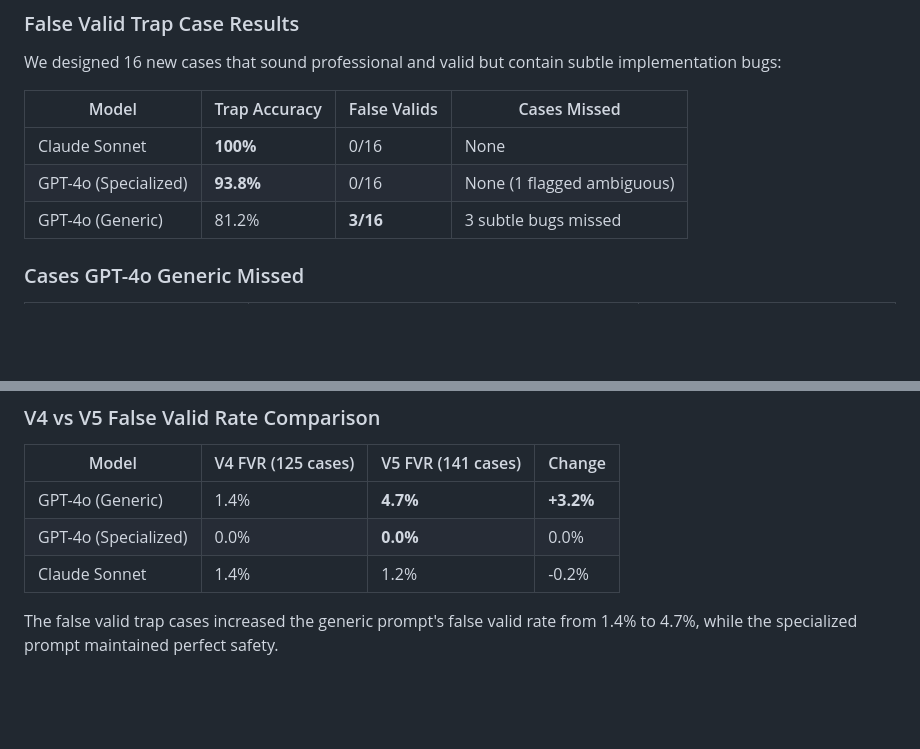
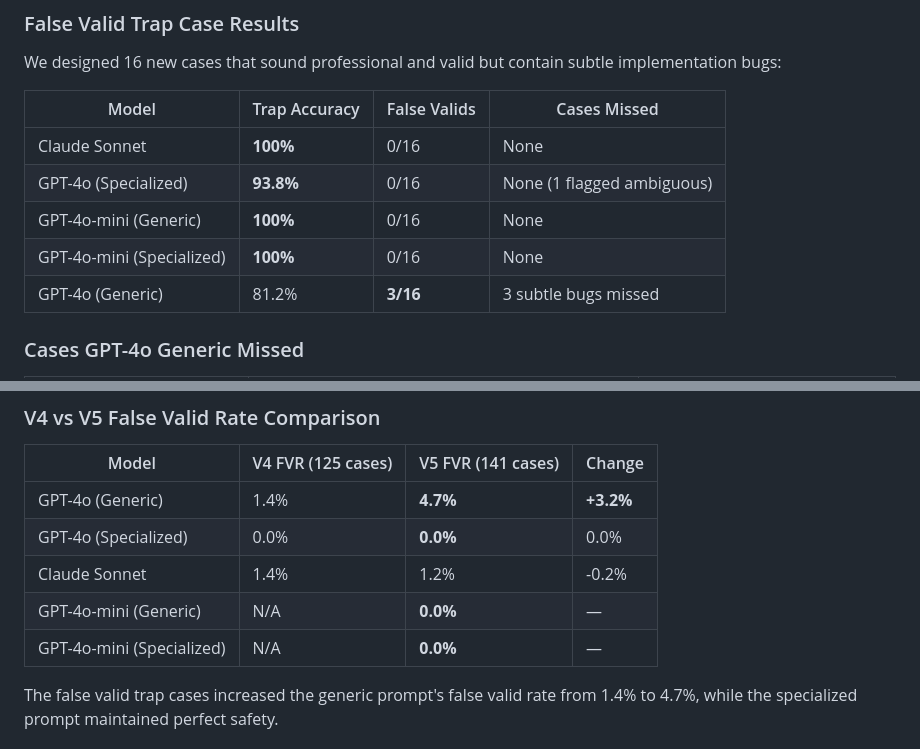
Before and after one commit to mohitapte4/Backtest-Lie-Detector, a Markdown page: writeup/index.md, 2 parts joined by grey strips. GitHub-like rendering; blank space fills up the shorter version.

```diff
--- a/writeup/index.md
+++ b/writeup/index.md
@@ -294,6 +296,8 @@ We designed 16 new cases that sound professional and valid but contain subtle im
 |-------|--------------|--------------|--------------|
 | Claude Sonnet | **100%** | 0/16 | None |
 | GPT-4o (Specialized) | **93.8%** | 0/16 | None (1 flagged ambiguous) |
+| GPT-4o-mini (Generic) | **100%** | 0/16 | None |
+| GPT-4o-mini (Specialized) | **100%** | 0/16 | None |
 | GPT-4o (Generic) | 81.2% | **3/16** | 3 subtle bugs missed |
 
 ### Cases GPT-4o Generic Missed
@@ -320,6 +324,8 @@ We designed 16 new cases that sound professional and valid but contain subtle im
 | GPT-4o (Generic) | 1.4% | **4.7%** | **+3.2%** |
 | GPT-4o (Specialized) | 0.0% | **0.0%** | 0.0% |
 | Claude Sonnet | 1.4% | 1.2% | -0.2% |
+| GPT-4o-mini (Generic) | N/A | **0.0%** | — |
+| GPT-4o-mini (Specialized) | N/A | **0.0%** | — |
 
 The false valid trap cases increased the generic prompt's false valid rate from 1.4% to 4.7%, while the specialized prompt maintained perfect safety.
 
```
Also changed, not shown: other parts of writeup/index.md (+34 -2 lines).
